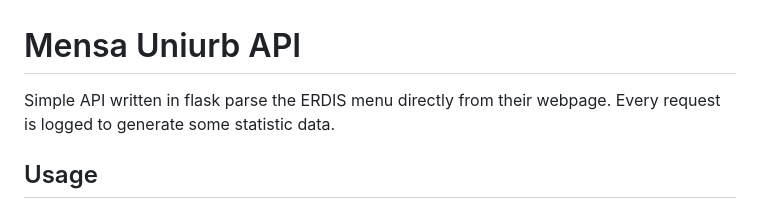
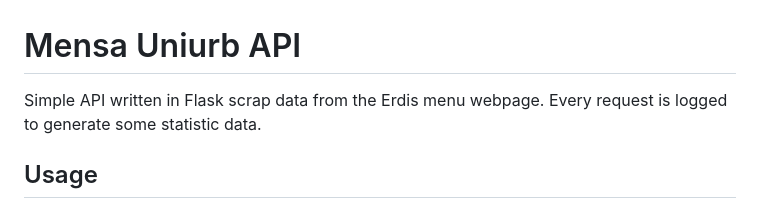
Before and after one commit to GitWizards/MensaUniurbBot, a Markdown page: api/README.md, the part around the change. Drawn GitHub-style.

```diff
--- a/api/README.md
+++ b/api/README.md
@@ -1,6 +1,6 @@
 # Mensa Uniurb API #
 
-Simple API written in flask parse the ERDIS menu directly from their webpage.
+Simple API written in Flask scrap data from the Erdis menu webpage.
 Every request is logged to generate some statistic data.
 
 ## Usage ##
```
Also changed, not shown: README.md (+11 -11 lines), img/banner_small.png (deleted), img/logo.png (added), img/screenshots.png (added).
